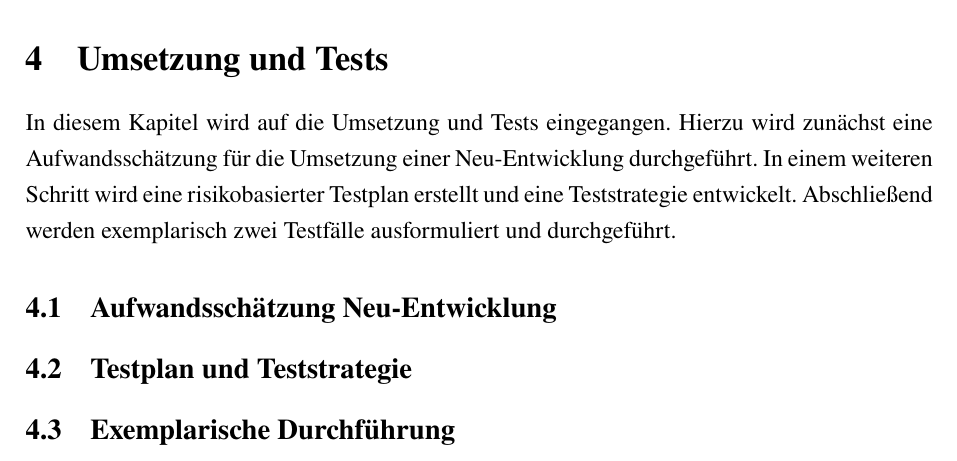
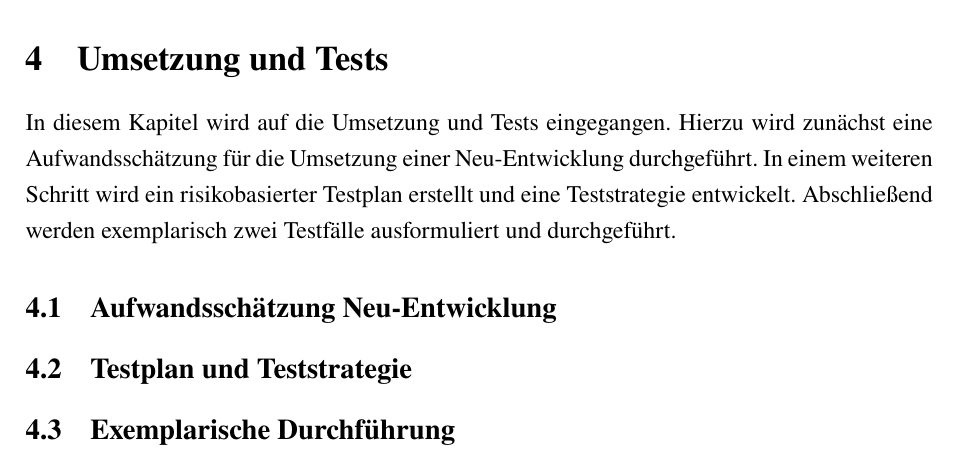
Before and after one commit to DHBW-FN-TIT20/softwarequalitaet-dev-chat, a LaTeX document (main.tex, which reads chapter/UmsetzungTests.tex): part of page 22 of 24, cut so that both start at the same text. Compiled offline with pdfLaTeX.

Commit message:
Added comments.

```diff
--- a/chapter/UmsetzungTests.tex
+++ b/chapter/UmsetzungTests.tex
@@ -1,11 +1,15 @@
 \section{Umsetzung und Tests}
 In diesem Kapitel wird auf die Umsetzung und Tests eingegangen.
 Hierzu wird zunächst eine Aufwandsschätzung für die Umsetzung einer Neu-Entwicklung durchgeführt.
-In einem weiteren Schritt wird eine risikobasierter Testplan erstellt und eine Teststrategie entwickelt.
+In einem weiteren Schritt wird ein risikobasierter Testplan erstellt und eine Teststrategie entwickelt.
 Abschließend werden exemplarisch zwei Testfälle ausformuliert und durchgeführt.
 
 \subsection{Aufwandsschätzung Neu-Entwicklung}
+% COCOMO
+% FPA
+% Netzplan
 
 \subsection{Testplan und Teststrategie}
 
+
 \subsection{Exemplarische Durchführung}
```
